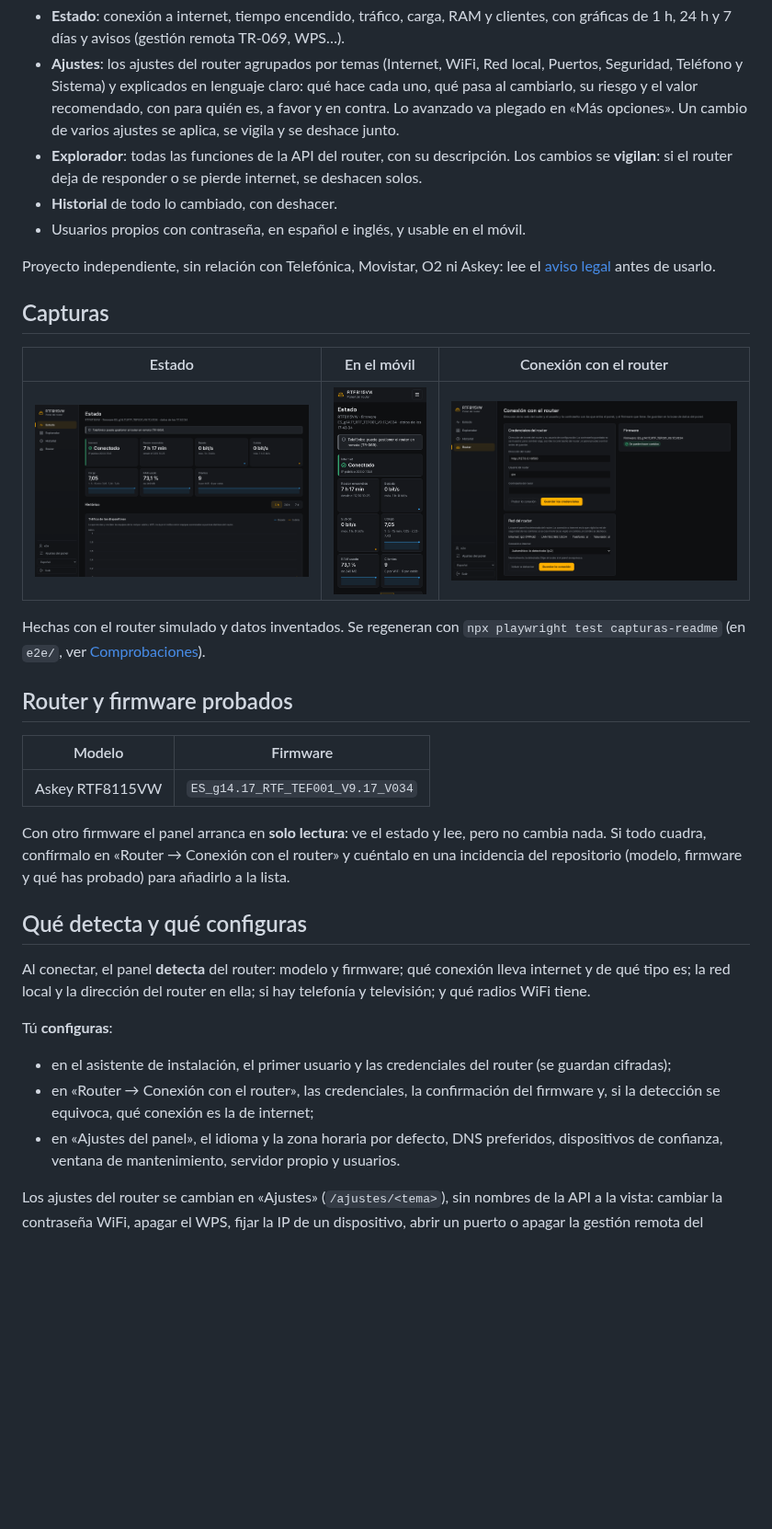
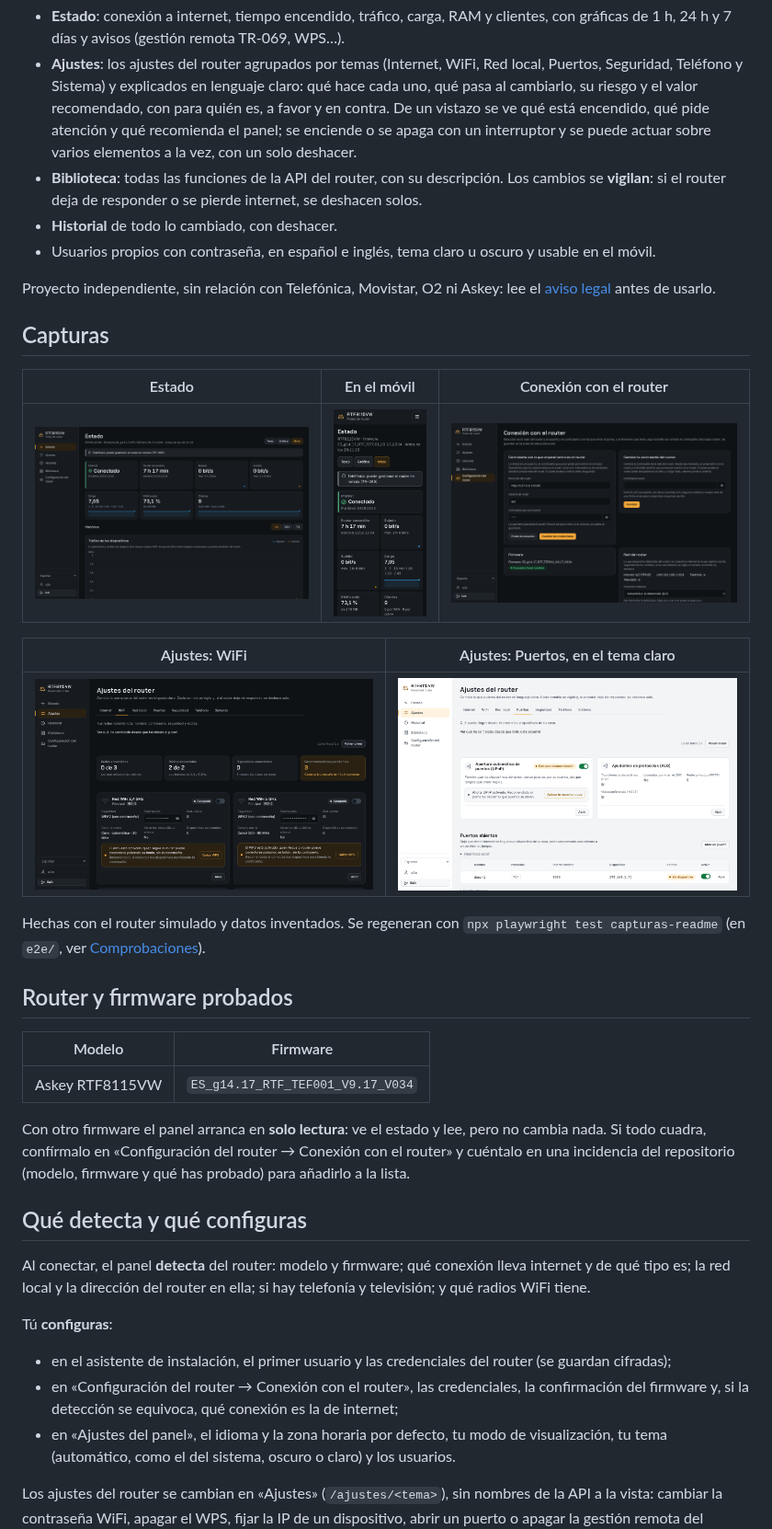
Before and after one commit to m4rz3r0/movistar-RTF8115VW-panel, a Markdown page: README.md, the part around one of its changes. Shown at 92% size. GitHub-like rendering; pictures changed too: docs/capturas/ajustes-puertos-claro.png (added), docs/capturas/ajustes-wifi-escritorio.png (added), docs/capturas/configuracion-escritorio.png; blank space fills up the shorter version.

```diff
--- a/README.md
+++ b/README.md
@@ -12,14 +12,16 @@ habla con la web del router:
 - **Ajustes**: los ajustes del router agrupados por temas (Internet, WiFi,
   Red local, Puertos, Seguridad, Teléfono y Sistema) y explicados en lenguaje
   claro: qué hace cada uno, qué pasa al cambiarlo, su riesgo y el valor
-  recomendado, con para quién es, a favor y en contra. Lo avanzado va
-  plegado en «Más opciones». Un cambio de varios ajustes se aplica, se
-  vigila y se deshace junto.
-- **Explorador**: todas las funciones de la API del router, con su
+  recomendado, con para quién es, a favor y en contra. De un vistazo se ve
+  qué está encendido, qué pide atención y qué recomienda el panel; se
+  enciende o se apaga con un interruptor y se puede actuar sobre varios
+  elementos a la vez, con un solo deshacer.
+- **Biblioteca**: todas las funciones de la API del router, con su
   descripción. Los cambios se **vigilan**: si el router deja de responder o
   se pierde internet, se deshacen solos.
 - **Historial** de todo lo cambiado, con deshacer.
-- Usuarios propios con contraseña, en español e inglés, y usable en el móvil.
+- Usuarios propios con contraseña, en español e inglés, tema claro u oscuro
+  y usable en el móvil.
 
 Proyecto independiente, sin relación con Telefónica, Movistar, O2 ni Askey:
 lee el [aviso legal](AVISO-LEGAL.md) antes de usarlo.
@@ -29,6 +31,10 @@ lee el [aviso legal](AVISO-LEGAL.md) antes de usarlo.
 | Estado | En el móvil | Conexión con el router |
 |---|---|---|
 | ![Estado del router en el escritorio](docs/capturas/estado-escritorio.png) | ![Estado del router en el móvil](docs/capturas/estado-movil.png) | ![Configuración de la conexión con el router](docs/capturas/configuracion-escritorio.png) |
+
+| Ajustes: WiFi | Ajustes: Puertos, en el tema claro |
+|---|---|
+| ![Ajustes de la WiFi en tarjetas](docs/capturas/ajustes-wifi-escritorio.png) | ![Reglas de puertos en una lista con columnas](docs/capturas/ajustes-puertos-claro.png) |
 
 Hechas con el router simulado y datos inventados. Se regeneran con
 `npx playwright test capturas-readme` (en `e2e/`, ver
@@ -41,9 +47,9 @@ Hechas con el router simulado y datos inventados. Se regeneran con
 | Askey RTF8115VW | `ES_g14.17_RTF_TEF001_V9.17_V034` |
 
 Con otro firmware el panel arranca en **solo lectura**: ve el estado y lee,
-pero no cambia nada. Si todo cuadra, confírmalo en «Router → Conexión con el
-router» y cuéntalo en una incidencia del repositorio (modelo, firmware y qué
-has probado) para añadirlo a la lista.
+pero no cambia nada. Si todo cuadra, confírmalo en «Configuración del router
+→ Conexión con el router» y cuéntalo en una incidencia del repositorio
+(modelo, firmware y qué has probado) para añadirlo a la lista.
 
 ## Qué detecta y qué configuras
 
@@ -55,11 +61,12 @@ Tú **configuras**:
 
 - en el asistente de instalación, el primer usuario y las credenciales del
   router (se guardan cifradas);
-- en «Router → Conexión con el router», las credenciales, la confirmación del
-  firmware y, si la detección se equivoca, qué conexión es la de internet;
-- en «Ajustes del panel», el idioma y la zona horaria por defecto, DNS
-  preferidos, dispositivos de confianza, ventana de mantenimiento, servidor
-  propio y usuarios.
+- en «Configuración del router → Conexión con el router», las credenciales,
+  la confirmación del firmware y, si la detección se equivoca, qué conexión
+  es la de internet;
+- en «Ajustes del panel», el idioma y la zona horaria por defecto, tu modo
+  de visualización, tu tema (automático, como el del sistema, oscuro o
+  claro) y los usuarios.
 
 Los ajustes del router se cambian en «Ajustes» (`/ajustes/<tema>`), sin
 nombres de la API a la vista: cambiar la contraseña WiFi, apagar el WPS,
```
Also changed, not shown: other parts of README.md (+26 -4 lines), README.en.md (+44 -16 lines), docs/funciones-del-panel.md (+3 -2 lines), 10 other files.
